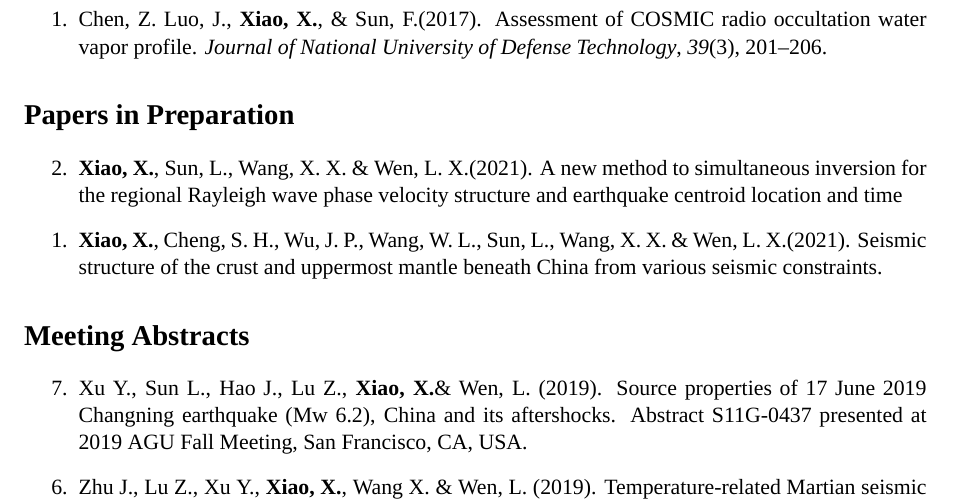
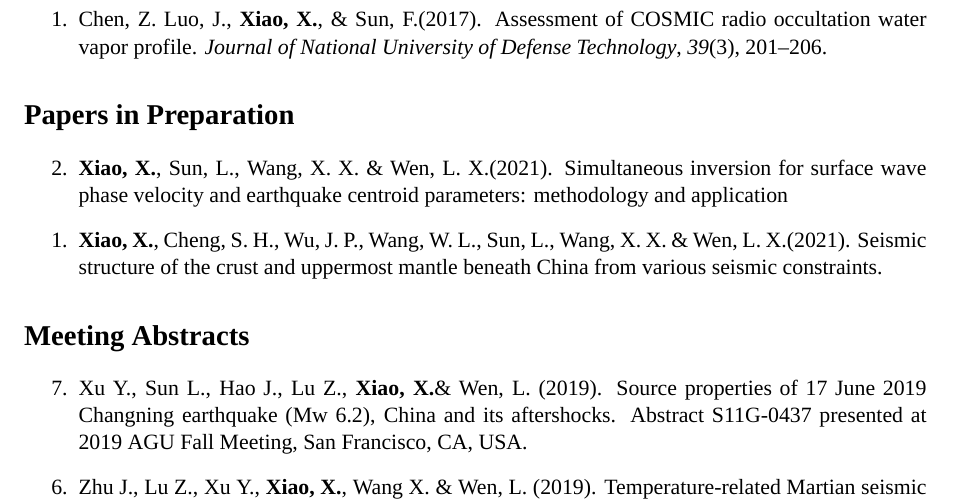
Before and after one commit to SeisPider/CV, a LaTeX CV (en/cv.tex, which reads en/publications.tex): part of page 2 of 3, cut so that both start at the same text. Compiled offline with XeLaTeX; a missing font is replaced by an installed copy or a similar font.

Commit message:
Update Prepraring Paper

```diff
--- a/en/publications.tex
+++ b/en/publications.tex
@@ -34,7 +34,7 @@
 \begin{etaremune}
 \item
     \Xiao, Sun, L., Wang, X. X. \& Wen, L. X.(2021).
-    A new method to simultaneous inversion for the regional Rayleigh wave phase velocity structure and earthquake centroid location and time
+    Simultaneous inversion for surface wave phase velocity and earthquake centroid parameters: methodology and application
 \item
     \Xiao, Cheng, S. H., Wu, J. P., Wang, W. L., Sun, L., Wang, X. X. \& Wen, L. X.(2021).
     Seismic structure of the crust and uppermost mantle beneath China from various seismic constraints.
```
Also changed, not shown: cn/publications.tex (+1 -1 lines), cn/cv.pdf, en/cv.pdf.
